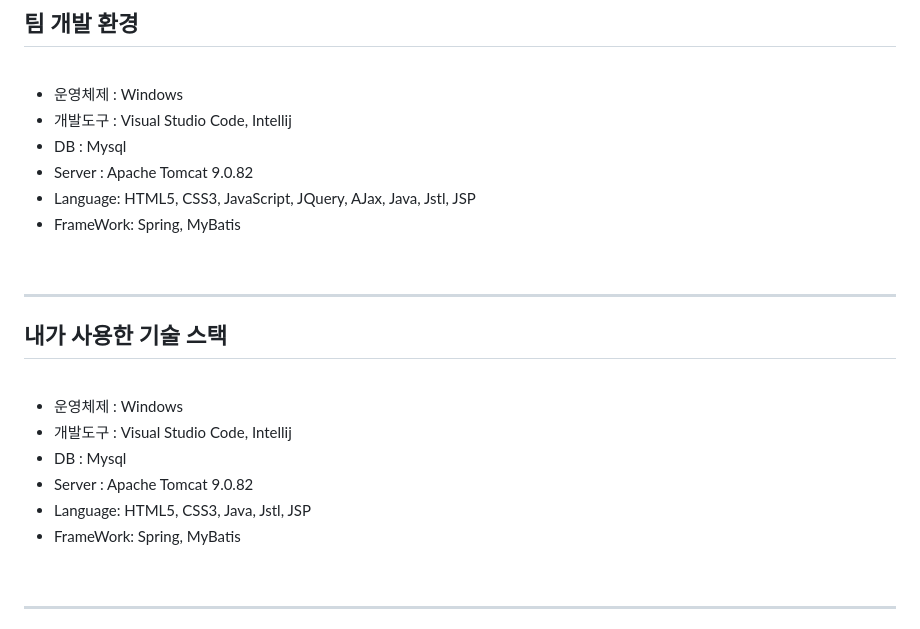
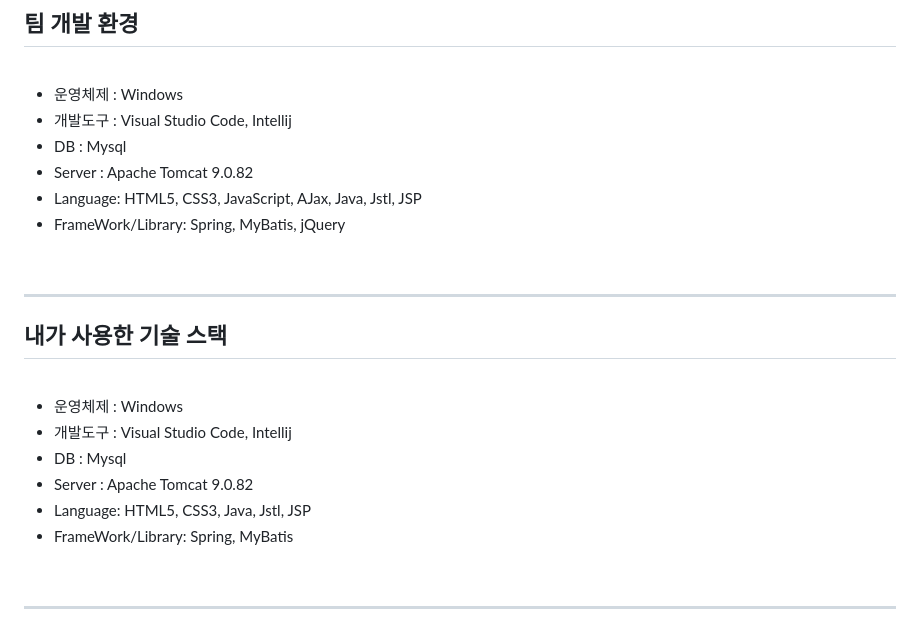
Before and after one commit to yoonheeseong/portfolio_dogTraining, a Markdown page: README.md, the part around the change. Rendered like a GitHub page.

Commit message:
portfolio 1.0.5
강아지 훈련소 연결 서비스 사이트 프로젝트입니다.

```diff
--- a/README.md
+++ b/README.md
@@ -42,8 +42,8 @@
 - 개발도구 : Visual Studio Code, Intellij
 - DB : Mysql
 - Server : Apache Tomcat 9.0.82
-- Language: HTML5, CSS3, JavaScript, JQuery, AJax, Java, Jstl, JSP
-- FrameWork: Spring, MyBatis
+- Language: HTML5, CSS3, JavaScript, AJax, Java, Jstl, JSP
+- FrameWork/Library: Spring, MyBatis, jQuery
 
 <br>
 
@@ -57,7 +57,7 @@
 - DB : Mysql
 - Server : Apache Tomcat 9.0.82
 - Language: HTML5, CSS3, Java, Jstl, JSP
-- FrameWork: Spring, MyBatis
+- FrameWork/Library: Spring, MyBatis
 
 <br>
 
```
